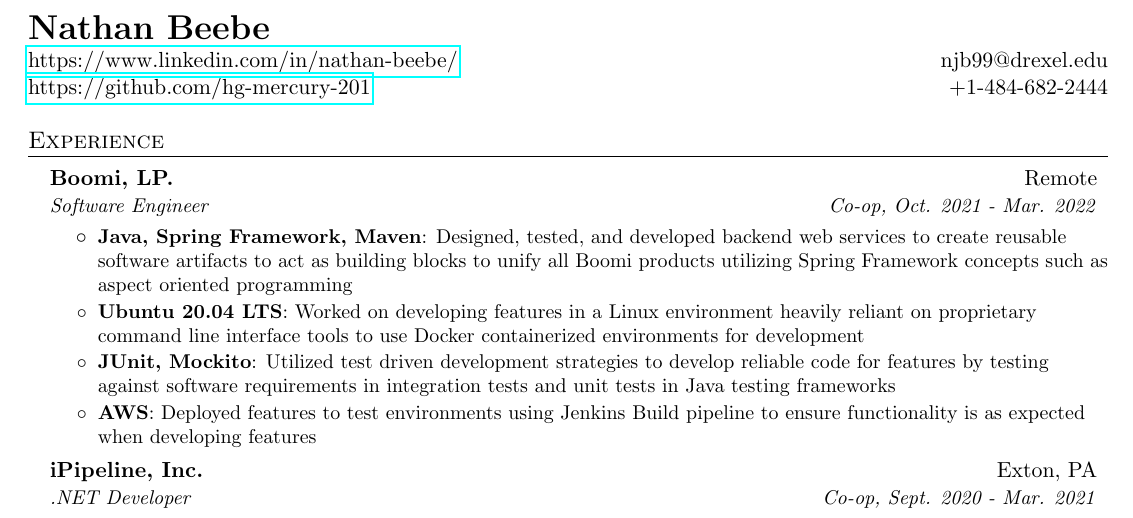
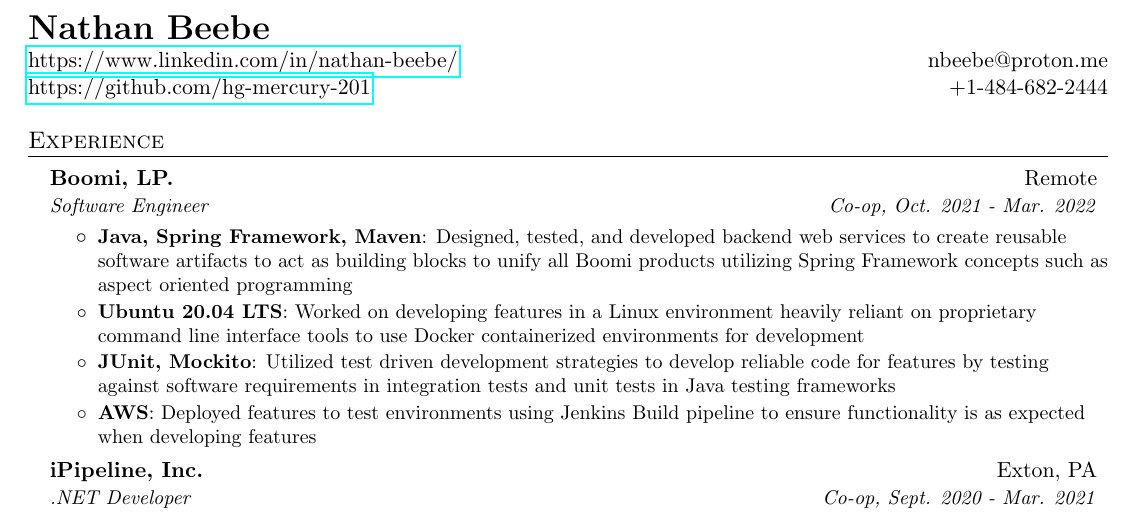
Before and after one commit to Hg-Mercury-201/Beebe-LaTex-Resume, a LaTeX CV (Beebe-Resume.tex): part of the page, cut so that both start at the same text. Compiled offline with pdfLaTeX.

Commit message:
Email update

```diff
--- a/Beebe-Resume.tex
+++ b/Beebe-Resume.tex
@@ -68,7 +68,7 @@
     % Heading
         \begin{tabular*}{\textwidth}{l@{\extracolsep{\fill}}r}
             \textbf{\LARGE Nathan Beebe} \\
-            \href{https://www.linkedin.com/in/nathan-beebe/}{https://www.linkedin.com/in/nathan-beebe/} & njb99@drexel.edu \\
+            \href{https://www.linkedin.com/in/nathan-beebe/}{https://www.linkedin.com/in/nathan-beebe/} & nbeebe@proton.me \\
             \href{https://github.com/hg-mercury-201}{https://github.com/hg-mercury-201} & +1-484-682-2444 \\
 
         \end{tabular*}
```
Also changed, not shown: Beebe-Resume.pdf, 3 other files.
